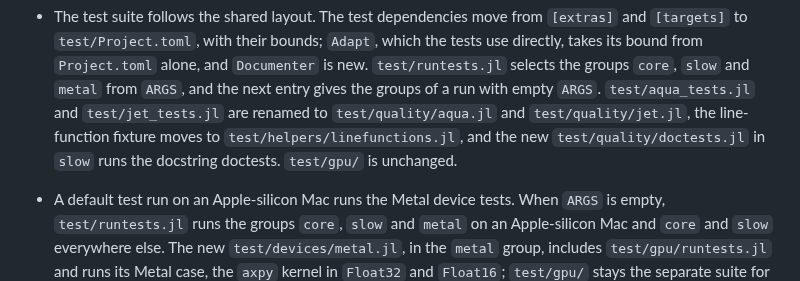
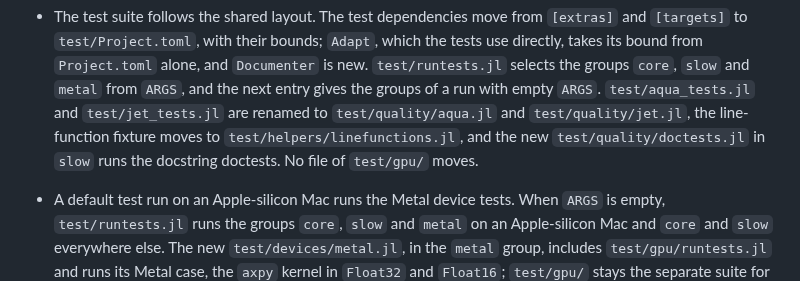
Before and after one commit to JuliaGNI/GeometricSolvers.jl, a Markdown page: CHANGELOG.md, the part around the change. Drawn GitHub-style.

Commit message:
CHANGELOG: say that the layout move leaves test/gpu/ in place
The sentence "test/gpu/ is unchanged" contradicted the Metal entry of the
same release, which changes two comment lines there.

Co-Authored-By: Claude Opus 5.5 <noreply@anthropic.com>

```diff
--- a/CHANGELOG.md
+++ b/CHANGELOG.md
@@ -70,7 +70,7 @@ so that a compat-only bump can be told apart from an interface change.
   with empty `ARGS`. `test/aqua_tests.jl` and `test/jet_tests.jl` are renamed to
   `test/quality/aqua.jl` and `test/quality/jet.jl`, the line-function fixture moves to
   `test/helpers/linefunctions.jl`, and the new `test/quality/doctests.jl` in `slow` runs the
-  docstring doctests. `test/gpu/` is unchanged.
+  docstring doctests. No file of `test/gpu/` moves.
 - A default test run on an Apple-silicon Mac runs the Metal device tests. When `ARGS` is empty,
   `test/runtests.jl` runs the groups `core`, `slow` and `metal` on an Apple-silicon Mac and `core`
   and `slow` everywhere else. The new `test/devices/metal.jl`, in the `metal` group, includes
```
